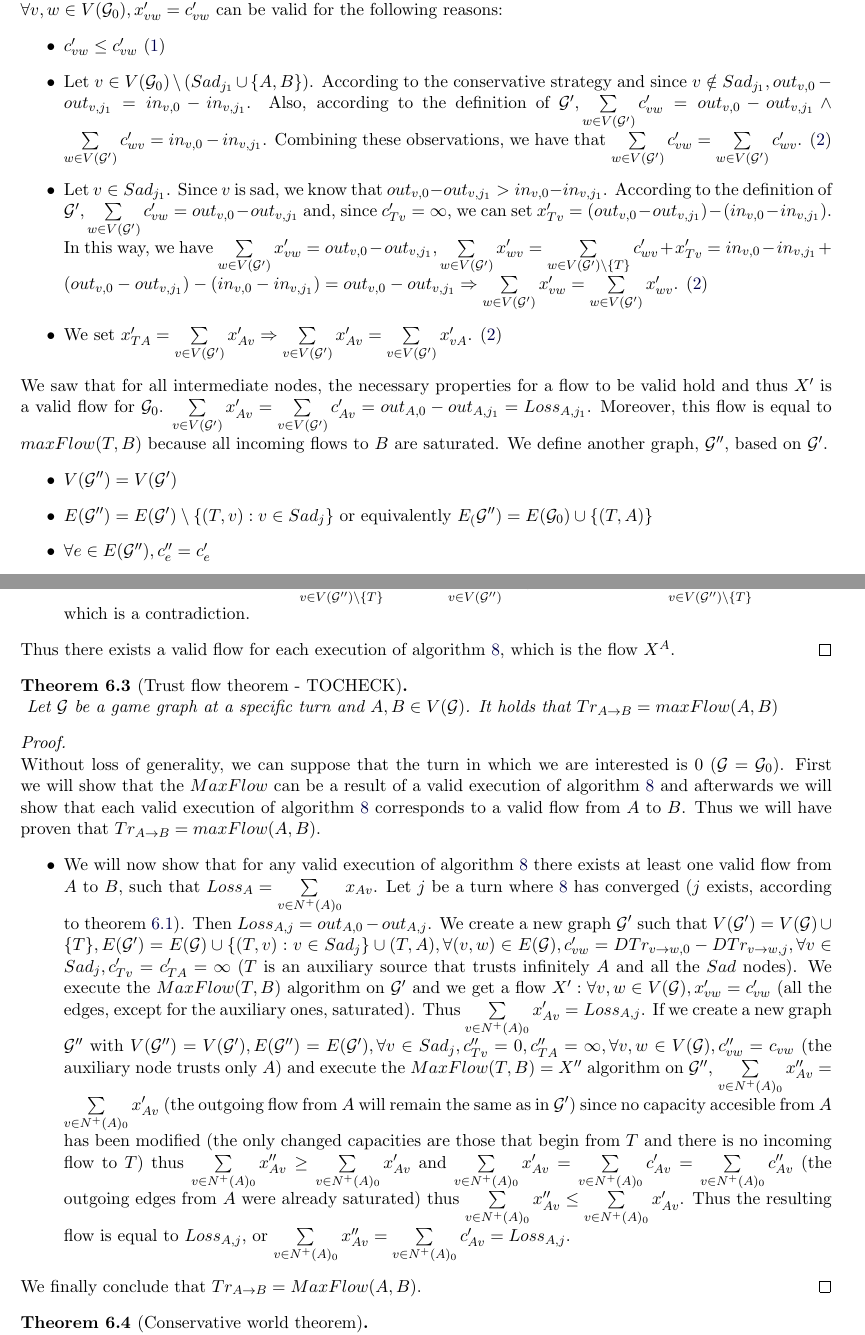
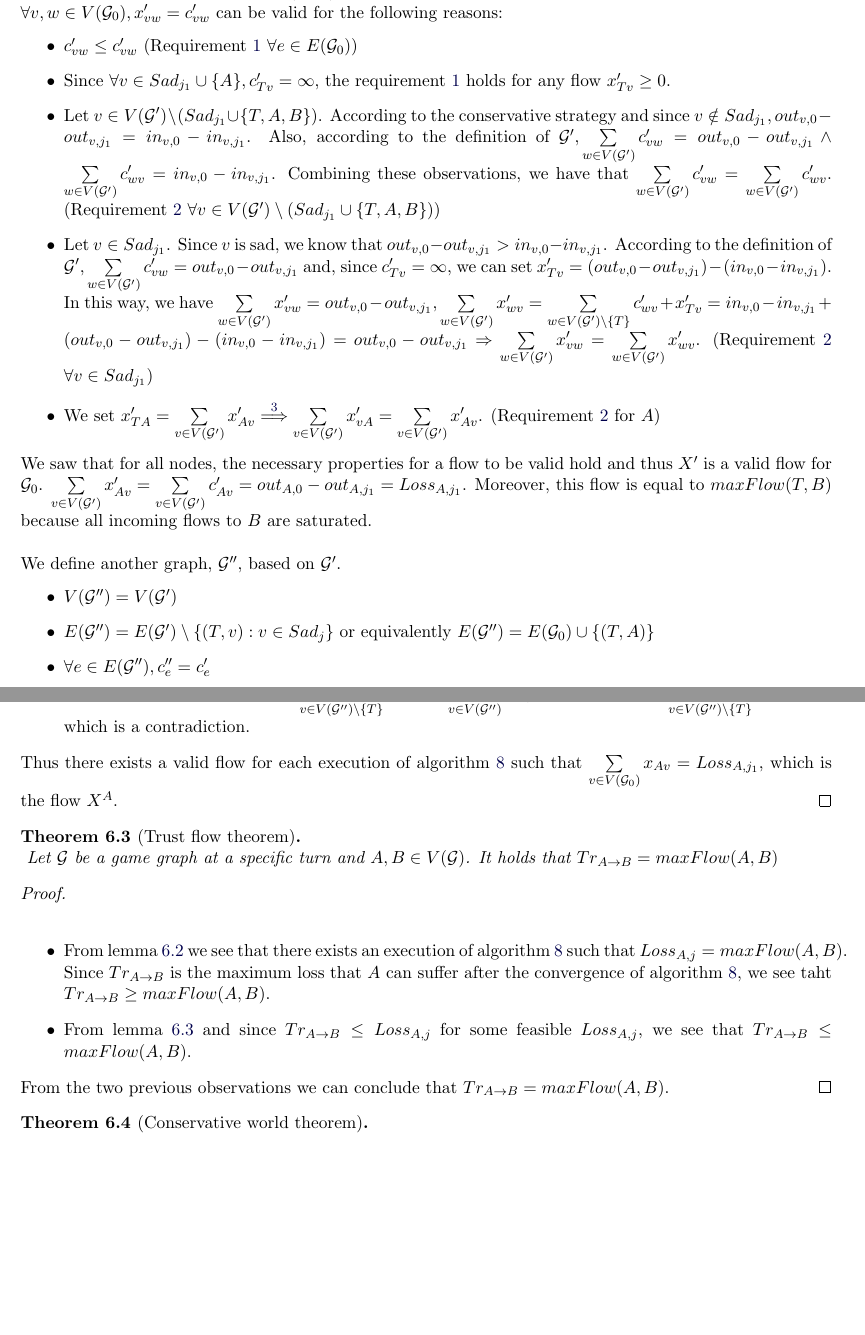
Before and after one commit to decrypto-org/TrustIsRisk, a LaTeX document (paperEng.tex): two parts of pages 12 and 13 of 22, joined at a grey line, cut so that both start at the same text, the shorter picture padded with empty space. Compiled offline with pdfLaTeX.

Commit message:
improved gameflow, completed trustflow

```diff
--- a/paperEng.tex
+++ b/paperEng.tex
@@ -742,31 +746,36 @@
        Next we try to calculate $MaxFlow(T, B) = X'$ on graph $\mathcal{G}'$. We observe that a flow in which it holds that
        $\forall v, w \in V(\mathcal{G}_0), x'_{vw} = c'_{vw}$ can be valid for the following reasons:
        \begin{itemize}
-          \item $c'_{vw} \leq c'_{vw}$ (\ref{flow1})
-          \item Let $v \in V(\mathcal{G}_0) \setminus (Sad_{j_1} \cup \{A, B\})$. According to the conservative strategy and
-          since $v \notin Sad_{j_1}, out_{v, 0} - out_{v, j_1} = in_{v, 0} - in_{v, j_1}$. Also, according to the definition
-          of $\mathcal{G}', \sum\limits_{w \in V(\mathcal{G}')}c'_{vw} = out_{v, 0} - out_{v, j_1} \wedge \sum\limits_{w \in
-          V(\mathcal{G}')}c'_{wv} = in_{v, 0} - in_{v, j_1}$. Combining these observations, we have that $\sum\limits_{w \in
-          V(\mathcal{G}')}c'_{vw} = \sum\limits_{w \in V(\mathcal{G}')}c'_{wv}$. (\ref{flow2})
+          \item $c'_{vw} \leq c'_{vw}$ (Requirement \ref{flow1} $\forall e \in E(\mathcal{G}_0)$)
+          \item Since $\forall v \in Sad_{j_1} \cup \{A\}, c'_{Tv} = \infty$, the requirement \ref{flow1} holds for any
+          flow $x'_{Tv} \geq 0$.
+          \item Let $v \in V(\mathcal{G}') \setminus (Sad_{j_1} \cup \{T, A, B\})$. According to the conservative strategy
+          and since $v \notin Sad_{j_1}, out_{v, 0} - out_{v, j_1} = in_{v, 0} - in_{v, j_1}$. Also, according to the
+          definition of $\mathcal{G}', \sum\limits_{w \in V(\mathcal{G}')}c'_{vw} = out_{v, 0} - out_{v, j_1} \wedge
+          \sum\limits_{w \in V(\mathcal{G}')}c'_{wv} = in_{v, 0} - in_{v, j_1}$. Combining these observations, we have that
+          $\sum\limits_{w \in V(\mathcal{G}')}c'_{vw} = \sum\limits_{w \in V(\mathcal{G}')}c'_{wv}$. (Requirement \ref{flow2}
+          $\forall v \in V(\mathcal{G}') \setminus (Sad_{j_1} \cup \{T, A, B\})$)
           \item Let $v \in Sad_{j_1}$. Since $v$ is sad, we know that $out_{v, 0} - out_{v, j_1} > in_{v, 0} - in_{v, j_1}$.
           According to the definition of $\mathcal{G}', \sum\limits_{w \in V(\mathcal{G}')}c'_{vw} = out_{v, 0} -
           out_{v, j_1}$ and, since $c'_{Tv} = \infty$, we can set $x'_{Tv} = (out_{v, 0} - out_{v, j_1}) - (in_{v, 0} -
           in_{v, j_1})$. In this way, we have $\sum\limits_{w \in V(\mathcal{G}')}x'_{vw} = out_{v, 0} - out_{v, j_1},
           \sum\limits_{w \in V(\mathcal{G}')}x'_{wv} = \sum\limits_{w \in V(\mathcal{G}') \setminus \{T\}}c'_{wv} + x'_{Tv} =
           in_{v, 0} - in_{v, j_1} + (out_{v, 0} - out_{v, j_1}) - (in_{v, 0} - in_{v, j_1}) = out_{v, 0} - out_{v, j_1}
-          \Rightarrow \sum\limits_{w \in V(\mathcal{G}')}x'_{vw} = \sum\limits_{w \in V(\mathcal{G}')}x'_{wv}$. (\ref{flow2})
-          \item We set $x'_{TA} = \sum\limits_{v \in V(\mathcal{G}')}x'_{Av} \Rightarrow \sum\limits_{v \in
-          V(\mathcal{G}')}x'_{Av} = \sum\limits_{v \in V(\mathcal{G}')}x'_{vA}$. (\ref{flow2})
+          \Rightarrow \sum\limits_{w \in V(\mathcal{G}')}x'_{vw} = \sum\limits_{w \in V(\mathcal{G}')}x'_{wv}$. (Requirement
+          \ref{flow2} $\forall v \in Sad_{j_1}$)
+          \item We set $x'_{TA} = \sum\limits_{v \in V(\mathcal{G}')}x'_{Av} \overset{\ref{Aincoming}}{\Longrightarrow}
+          \sum\limits_{v \in V(\mathcal{G}')}x'_{vA} = \sum\limits_{v \in V(\mathcal{G}')}x'_{Av}$. (Requirement \ref{flow2}
+          for $A$)
        \end{itemize}
-       We saw that for all intermediate nodes, the necessary properties for a flow to be valid hold and thus $X'$ is a valid
-       flow for $\mathcal{G}_0$. $\sum\limits_{v \in V(\mathcal{G}')}x'_{Av} = \sum\limits_{v \in V(\mathcal{G}')}c'_{Av} =
-       out_{A, 0} - out_{A, j_1} = Loss_{A, j_1}$. Moreover, this flow is equal to $maxFlow(T, B)$ because all incoming flows
-       to $B$ are saturated.
+       We saw that for all nodes, the necessary properties for a flow to be valid hold and thus $X'$ is a valid flow for
+       $\mathcal{G}_0$. $\sum\limits_{v \in V(\mathcal{G}')}x'_{Av} = \sum\limits_{v \in V(\mathcal{G}')}c'_{Av} = out_{A, 0}
+       - out_{A, j_1} = Loss_{A, j_1}$. Moreover, this flow is equal to $maxFlow(T, B)$ because all incoming flows to $B$ are
+       saturated. \\ \ \\
 %       There obviously [citation needed] exists a subflow from $A$ to $B$ equal to $Loss_{A, j_1}$. \\
        We define another graph, $\mathcal{G}''$, based on $\mathcal{G}'$.
        \begin{itemize}
           \item $V(\mathcal{G}'') = V(\mathcal{G}')$
-          \item $E(\mathcal{G}'') = E(\mathcal{G}') \setminus \{(T, v) : v \in Sad_j\}$ or equivalently $E_(\mathcal{G}'') =
+          \item $E(\mathcal{G}'') = E(\mathcal{G}') \setminus \{(T, v) : v \in Sad_j\}$ or equivalently $E(\mathcal{G}'') =
           E(\mathcal{G}_0) \cup \{(T, A)\}$
           \item $\forall e \in E(\mathcal{G}''), c''_e = c'_e$
        \end{itemize}
@@ -794,19 +804,29 @@
           $\sum\limits_{v \in V(\mathcal{G}'') \setminus \{T\}}{x^A}'_{Av} = \sum\limits_{v \in V(\mathcal{G}'')}x''_{Av}$.
           We deduce that $\sum\limits_{v \in V(\mathcal{G}'') \setminus \{T\}}{x^A}'_{Av} > f$, which is a contradiction.
        \end{itemize}
-       Thus there exists a valid flow for each execution of algorithm \ref{transitivesteal}, which is the flow $X^A$.
-    \end{proof}
-    \begin{theorem}[Trust flow theorem - TOCHECK] \ \\
+       Thus there exists a valid flow for each execution of algorithm \ref{transitivesteal} such that $\sum\limits_{v \in
+       V(\mathcal{G}_0)}x_{Av} = Loss_{A, j_1}$, which is the flow $X^A$.
+    \end{proof}
+    \begin{theorem}[Trust flow theorem] \ \\
        \label{trustflow}
        Let $\mathcal{G}$ be a game graph at a specific turn and $A, B \in V(\mathcal{G})$. It holds that
        $Tr_{A \rightarrow B} = maxFlow(A, B)$
     \end{theorem}
     \begin{proof} \ \\
-       Without loss of generality, we can suppose that the turn in which we are interested is 0 ($\mathcal{G} =
-       \mathcal{G}_0$). First we will show that the $MaxFlow$ can be a result of a valid execution of algorithm
-       \ref{transitivesteal} and afterwards we will show that each valid execution of algorithm \ref{transitivesteal}
-       corresponds to a valid flow from $A$ to $B$. Thus we will have proven that $Tr_{A \rightarrow B} = maxFlow(A, B)$.
        \begin{itemize}
+          \item From lemma \ref{maxflowgame} we see that there exists an execution of algorithm \ref{transitivesteal} such
+          that $Loss_{A, j} = maxFlow(A, B)$. Since $Tr_{A \rightarrow B}$ is the maximum loss that $A$ can suffer after the
+          convergence of algorithm \ref{transitivesteal}, we see taht $Tr_{A \rightarrow B} \geq maxFlow(A, B)$.
+          \item From lemma \ref{gameflow} and since $Tr_{A \rightarrow B} \leq Loss_{A, j}$ for some feasible $Loss_{A, j}$,
+          we see that $Tr_{A \rightarrow B} \leq maxFlow(A, B)$.
+       \end{itemize}
+       From the two previous observations we can conclude that $Tr_{A \rightarrow B} = maxFlow(A, B)$.
+    \end{proof}
+%       Without loss of generality, we can suppose that the turn in which we are interested is 0 ($\mathcal{G} =
+%       \mathcal{G}_0$). First we will show that the $MaxFlow$ can be a result of a valid execution of algorithm
+%       \ref{transitivesteal} and afterwards we will show that each valid execution of algorithm \ref{transitivesteal}
+%       corresponds to a valid flow from $A$ to $B$. Thus we will have proven that $Tr_{A \rightarrow B} = maxFlow(A, B)$.
+%       \begin{itemize}
 %          \item We will first show that there exists an execution of algorithm \ref{transitivesteal} such that $Loss_A =
 %          maxFlow(A, B)$. Let $X$ be the flows as returned by an execution of the $MaxFlow(A, B)$ algorithm on $\mathcal{G}$.
 %          It is known that all flows are DAGs [citation needed] and that all DAGs are a partial order of their nodes based on
@@ -838,29 +858,28 @@
 %          1$ turns (we do not count idle player $A$) every player except for $A$ will have stolen at least value equal to the
 %          flow passing through them and player $A$ will have been stolen value exactly equal to $maxFlow(A, B) \Rightarrow
 %          Loss_A = maxFlow(A, B)$.
-          \item We will now show that for any valid execution of algorithm \ref{transitivesteal} there exists at least one
-          valid flow from $A$ to $B$, such that $Loss_A = \sum\limits_{v \in N^{+}(A)_0}x_{Av}$. Let $j$ be a turn where
-          \ref{transitivesteal} has converged ($j$ exists, according to theorem \ref{convergence}). Then $Loss_{A, j} =
-          out_{A, 0} - out_{A, j}$. We create a new graph $\mathcal{G}'$ such that $V(\mathcal{G}') = V(\mathcal{G}) \cup
-          \{T\}, E(\mathcal{G}') = E(\mathcal{G}) \cup \{(T, v) : v \in Sad_j\} \cup (T, A), \forall (v, w) \in E(\mathcal{G}),
-          c'_{vw} = DTr_{v \rightarrow w, 0} - DTr_{v \rightarrow w, j}, \forall v \in Sad_j, c'_{Tv} = c'_{TA} = \infty$
-          ($T$ is an auxiliary source that trusts infinitely $A$ and all the $Sad$ nodes). We execute the $MaxFlow(T, B)$
-          algorithm on $\mathcal{G}'$ and we get a flow $X' : \forall v,w \in V(\mathcal{G}), x'_{vw} = c'_{vw}$ (all the
-          edges, except for the auxiliary ones, saturated). Thus $\sum\limits_{v \in N^{+}(A)_0}x'_{Av} = Loss_{A, j}$.
-          If we create a new graph $\mathcal{G}''$ with $V(\mathcal{G}'') = V(\mathcal{G}'), E(\mathcal{G}'') =
-          E(\mathcal{G}'), \forall v \in Sad_j, c''_{Tv} = 0, c''_{TA} = \infty, \forall v,w \in V(\mathcal{G}), c''_{vw} =
-          c_{vw}$ (the auxiliary node trusts only $A$) and execute the $MaxFlow(T, B) = X''$ algorithm on $\mathcal{G}''$,
-          $\sum\limits_{v \in N^{+}(A)_0}x''_{Av} = \sum\limits_{v \in N^{+}(A)_0}x'_{Av}$ (the outgoing flow from
-          $A$ will remain the same as in $\mathcal{G}'$) since no capacity accesible from $A$ has been modified (the only
-          changed capacities are those that begin from $T$ and there is no incoming flow to $T$) thus $\sum\limits_{v \in
-          N^{+}(A)_0}x''_{Av} \geq \sum\limits_{v \in N^{+}(A)_0}x'_{Av}$ and $\sum\limits_{v \in N^{+}(A)_0}x'_{Av} =
-          \sum\limits_{v \in N^{+}(A)_0}c'_{Av} = \sum\limits_{v \in N^{+}(A)_0}c''_{Av}$ (the outgoing edges from $A$ were
-          already saturated) thus $\sum\limits_{v \in N^{+}(A)_0}x''_{Av} \leq \sum\limits_{v \in N^{+}(A)_0}x'_{Av}$. Thus
-          the resulting flow is equal to $Loss_{A, j}$, or $\sum\limits_{v \in N^{+}(A)_0}x''_{Av} = \sum\limits_{v \in
-          N^{+}(A)_0}c'_{Av} = Loss_{A, j}$.
-       \end{itemize}
-       We finally conclude that $Tr_{A \rightarrow B} = MaxFlow(A, B)$.
-    \end{proof}
+%          \item We will now show that for any valid execution of algorithm \ref{transitivesteal} there exists at least one
+%          valid flow from $A$ to $B$, such that $Loss_A = \sum\limits_{v \in N^{+}(A)_0}x_{Av}$. Let $j$ be a turn where
+%          \ref{transitivesteal} has converged ($j$ exists, according to theorem \ref{convergence}). Then $Loss_{A, j} =
+%          out_{A, 0} - out_{A, j}$. We create a new graph $\mathcal{G}'$ such that $V(\mathcal{G}') = V(\mathcal{G}) \cup
+%          \{T\}, E(\mathcal{G}') = E(\mathcal{G}) \cup \{(T, v) : v \in Sad_j\} \cup (T, A), \forall (v, w) \in E(\mathcal{G}),
+%          c'_{vw} = DTr_{v \rightarrow w, 0} - DTr_{v \rightarrow w, j}, \forall v \in Sad_j, c'_{Tv} = c'_{TA} = \infty$
+%          ($T$ is an auxiliary source that trusts infinitely $A$ and all the $Sad$ nodes). We execute the $MaxFlow(T, B)$
+%          algorithm on $\mathcal{G}'$ and we get a flow $X' : \forall v,w \in V(\mathcal{G}), x'_{vw} = c'_{vw}$ (all the
+%          edges, except for the auxiliary ones, saturated). Thus $\sum\limits_{v \in N^{+}(A)_0}x'_{Av} = Loss_{A, j}$.
+%          If we create a new graph $\mathcal{G}''$ with $V(\mathcal{G}'') = V(\mathcal{G}'), E(\mathcal{G}'') =
+%          E(\mathcal{G}'), \forall v \in Sad_j, c''_{Tv} = 0, c''_{TA} = \infty, \forall v,w \in V(\mathcal{G}), c''_{vw} =
+%          c_{vw}$ (the auxiliary node trusts only $A$) and execute the $MaxFlow(T, B) = X''$ algorithm on $\mathcal{G}''$,
+%          $\sum\limits_{v \in N^{+}(A)_0}x''_{Av} = \sum\limits_{v \in N^{+}(A)_0}x'_{Av}$ (the outgoing flow from
+%          $A$ will remain the same as in $\mathcal{G}'$) since no capacity accesible from $A$ has been modified (the only
+%          changed capacities are those that begin from $T$ and there is no incoming flow to $T$) thus $\sum\limits_{v \in
+%          N^{+}(A)_0}x''_{Av} \geq \sum\limits_{v \in N^{+}(A)_0}x'_{Av}$ and $\sum\limits_{v \in N^{+}(A)_0}x'_{Av} =
+%          \sum\limits_{v \in N^{+}(A)_0}c'_{Av} = \sum\limits_{v \in N^{+}(A)_0}c''_{Av}$ (the outgoing edges from $A$ were
+%          already saturated) thus $\sum\limits_{v \in N^{+}(A)_0}x''_{Av} \leq \sum\limits_{v \in N^{+}(A)_0}x'_{Av}$. Thus
+%          the resulting flow is equal to $Loss_{A, j}$, or $\sum\limits_{v \in N^{+}(A)_0}x''_{Av} = \sum\limits_{v \in
+%          N^{+}(A)_0}c'_{Av} = Loss_{A, j}$.
+%       \end{itemize}
+%       We finally conclude that $Tr_{A \rightarrow B} = MaxFlow(A, B)$.
 %          \begin{itemize}
 %             \item The flow $X$ is obviously valid for the initial graph because $\forall (v,w) \in E(FG), c(v,w) = DTr_{v
 %             \rightarrow w, 0} \geq DTr_{v \rightarrow w, 0} - DTr_{v \rightarrow w, j} = c'(v,w) \geq x_{vw}$ and it
```
Also changed, not shown: paperEng.pdf, paperEng.tex (25 more changed lines).
